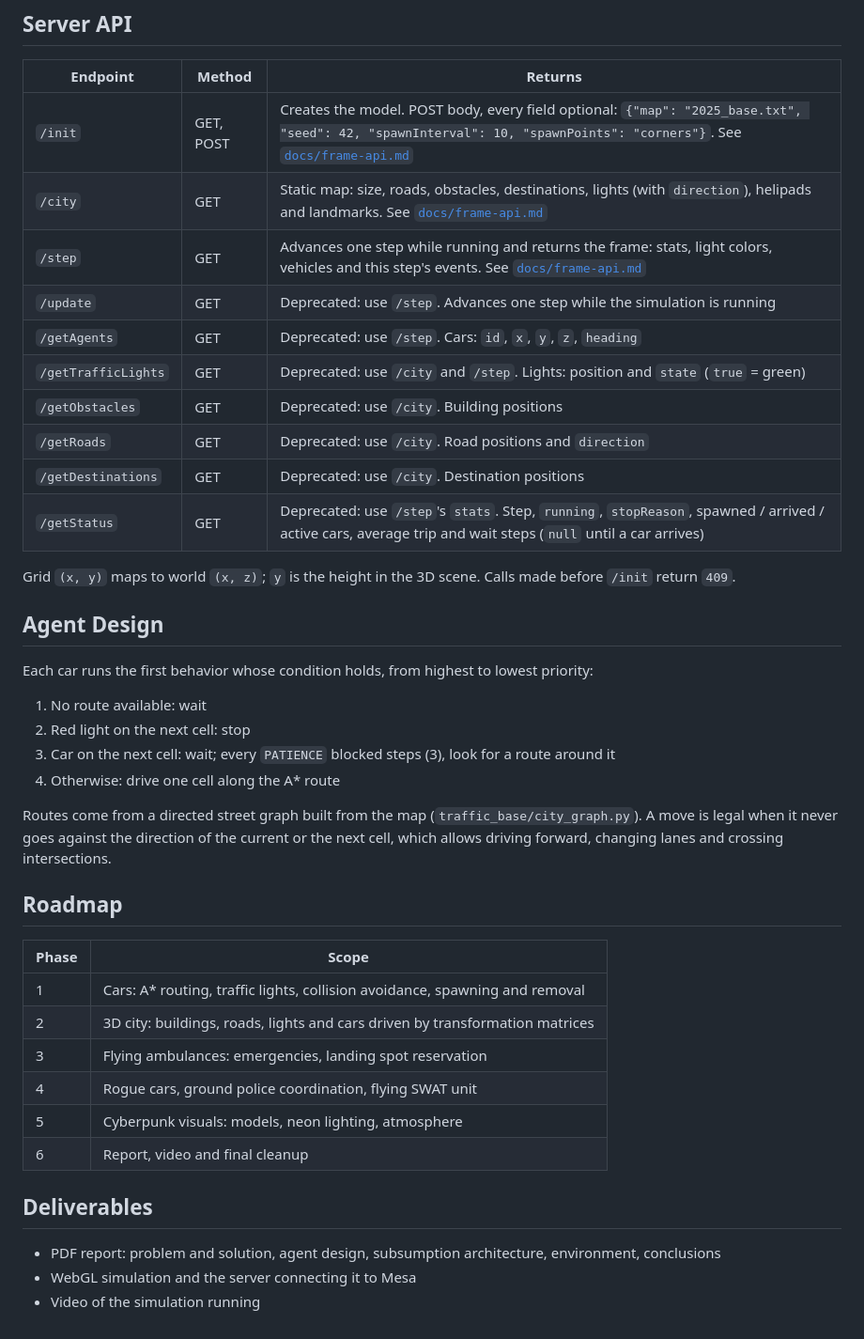
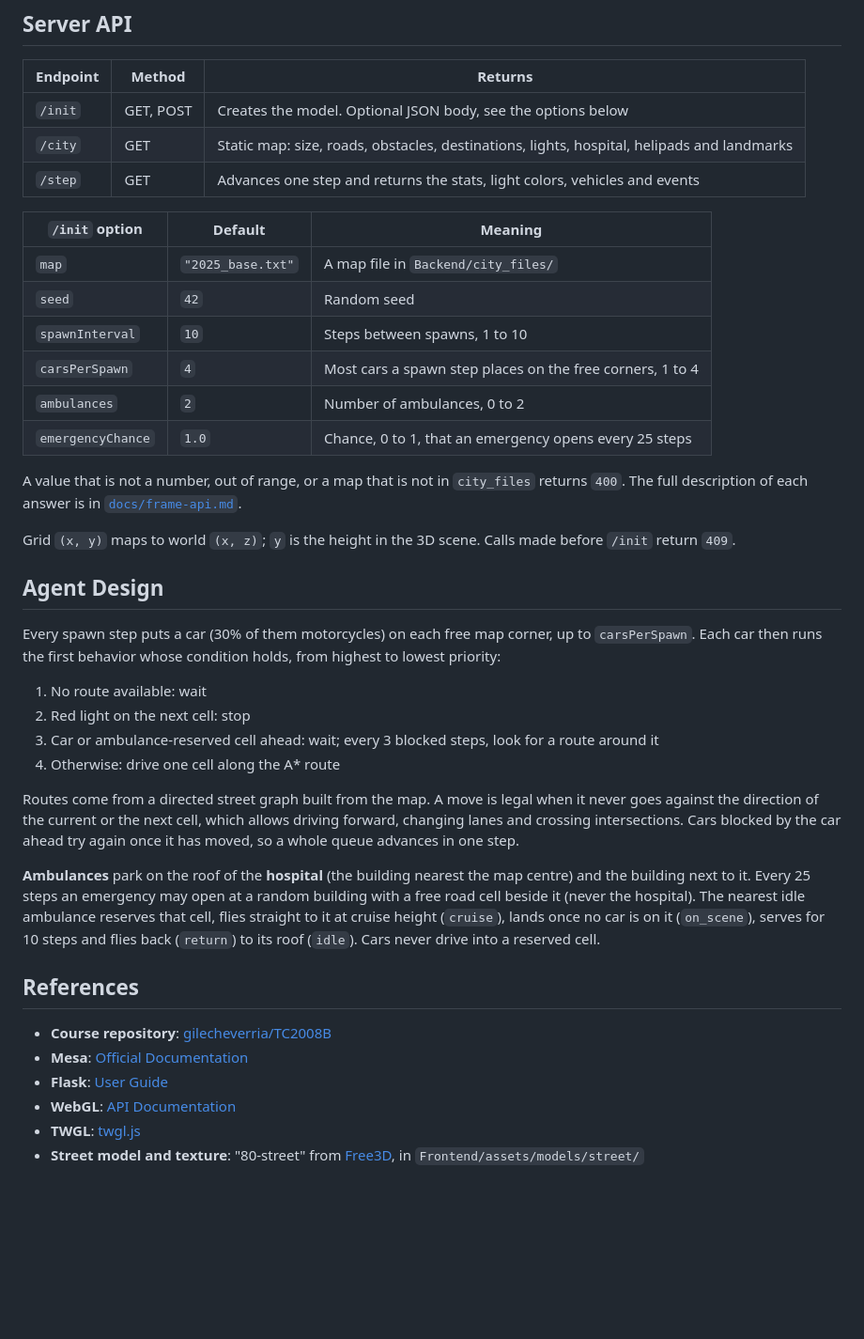
Before and after one commit to malikethbbz/MA-CG-Group-5, a Markdown page: README.md, the part around one of its changes. Shown at 94% size. Rendered like a GitHub page; blank space fills up the shorter version.

```diff
--- a/README.md
+++ b/README.md
@@ -88,46 +204,55 @@ then `S` lights for the next 15, so crossing streets are never green at the same
 
 | Endpoint | Method | Returns |
 |----------|--------|---------|
-| `/init` | GET, POST | Creates the model. POST body, every field optional: `{"map": "2025_base.txt", "seed": 42, "spawnInterval": 10, "spawnPoints": "corners"}`. See [`docs/frame-api.md`](docs/frame-api.md) |
-| `/city` | GET | Static map: size, roads, obstacles, destinations, lights (with `direction`), helipads and landmarks. See [`docs/frame-api.md`](docs/frame-api.md) |
-| `/step` | GET | Advances one step while running and returns the frame: stats, light colors, vehicles and this step's events. See [`docs/frame-api.md`](docs/frame-api.md) |
-| `/update` | GET | Deprecated: use `/step`. Advances one step while the simulation is running |
-| `/getAgents` | GET | Deprecated: use `/step`. Cars: `id`, `x`, `y`, `z`, `heading` |
-| `/getTrafficLights` | GET | Deprecated: use `/city` and `/step`. Lights: position and `state` (`true` = green) |
-| `/getObstacles` | GET | Deprecated: use `/city`. Building positions |
-| `/getRoads` | GET | Deprecated: use `/city`. Road positions and `direction` |
-| `/getDestinations` | GET | Deprecated: use `/city`. Destination positions |
-| `/getStatus` | GET | Deprecated: use `/step`'s `stats`. Step, `running`, `stopReason`, spawned / arrived / active cars, average trip and wait steps (`null` until a car arrives) |
+| `/init` | GET, POST | Creates the model. Optional JSON body, see the options below |
+| `/city` | GET | Static map: size, roads, obstacles, destinations, lights, hospital, helipads and landmarks |
+| `/step` | GET | Advances one step and returns the stats, light colors, vehicles and events |
+
+| `/init` option | Default | Meaning |
+|----------------|---------|---------|
+| `map` | `"2025_base.txt"` | A map file in `Backend/city_files/` |
+| `seed` | `42` | Random seed |
+| `spawnInterval` | `10` | Steps between spawns, 1 to 10 |
+| `carsPerSpawn` | `4` | Most cars a spawn step places on the free corners, 1 to 4 |
+| `ambulances` | `2` | Number of ambulances, 0 to 2 |
+| `emergencyChance` | `1.0` | Chance, 0 to 1, that an emergency opens every 25 steps |
+
+A value that is not a number, out of range, or a map that is not in `city_files`
+returns `400`. The full description of each answer is in
+[`docs/frame-api.md`](docs/frame-api.md).
 
 Grid `(x, y)` maps to world `(x, z)`; `y` is the height in the 3D scene. Calls made
 before `/init` return `409`.
 
 ## Agent Design
 
-Each car runs the first behavior whose condition holds, from highest to lowest priority:
+Every spawn step puts a car (30% of them motorcycles) on each free map corner, up to
+`carsPerSpawn`. Each car then runs the first behavior whose condition holds, from
+highest to lowest priority:
 
 1. No route available: wait
 2. Red light on the next cell: stop
-3. Car on the next cell: wait; every `PATIENCE` blocked steps (3), look for a route around it
+3. Car or ambulance-reserved cell ahead: wait; every 3 blocked steps, look for a route
+   around it
 4. Otherwise: drive one cell along the A* route
 
-Routes come from a directed street graph built from the map (`traffic_base/city_graph.py`).
-A move is legal when it never goes against the direction of the current or the next cell,
-which allows driving forward, changing lanes and crossing intersections.
+Routes come from a directed street graph built from the map. A move is legal when it
+never goes against the direction of the current or the next cell, which allows driving
+forward, changing lanes and crossing intersections. Cars blocked by the car ahead try
+again once it has moved, so a whole queue advances in one step.
 
-## Roadmap
+**Ambulances** park on the roof of the **hospital** (the building nearest the map
+centre) and the building next to it. Every 25 steps an emergency may open at a random
+building with a free road cell beside it (never the hospital). The nearest idle
+ambulance reserves that cell, flies straight to it at cruise height (`cruise`), lands
+once no car is on it (`on_scene`), serves for 10 steps and flies back (`return`) to
+its roof (`idle`). Cars never drive into a reserved cell.
 
-| Phase | Scope |
-|-------|-------|
-| 1 | Cars: A* routing, traffic lights, collision avoidance, spawning and removal |
-| 2 | 3D city: buildings, roads, lights and cars driven by transformation matrices |
-| 3 | Flying ambulances: emergencies, landing spot reservation |
-| 4 | Rogue cars, ground police coordination, flying SWAT unit |
-| 5 | Cyberpunk visuals: models, neon lighting, atmosphere |
-| 6 | Report, video and final cleanup |
+## References
 
-## Deliverables
-
-- PDF report: problem and solution, agent design, subsumption architecture, environment, conclusions
-- WebGL simulation and the server connecting it to Mesa
-- Video of the simulation running
+- **Course repository**: [gilecheverria/TC2008B](https://github.com/gilecheverria/TC2008B)
+- **Mesa**: [Official Documentation](https://mesa.readthedocs.io/)
+- **Flask**: [User Guide](https://flask.palletsprojects.com/)
+- **WebGL**: [API Documentation](https://developer.mozilla.org/en-US/docs/Web/API/WebGL_API)
+- **TWGL**: [twgl.js](https://twgljs.org/)
+- **Street model and texture**: "80-street" from [Free3D](https://free3d.com/), in `Frontend/assets/models/street/`
```
Also changed, not shown: other parts of README.md (+157 -41 lines), Images/simulation.jpg (added), 1 other file.
